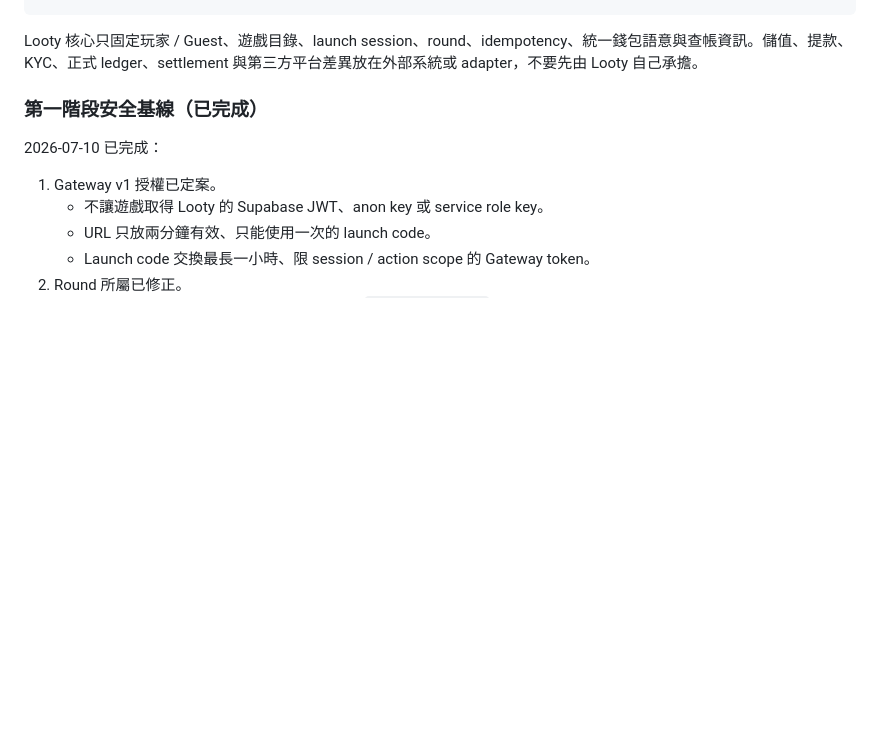
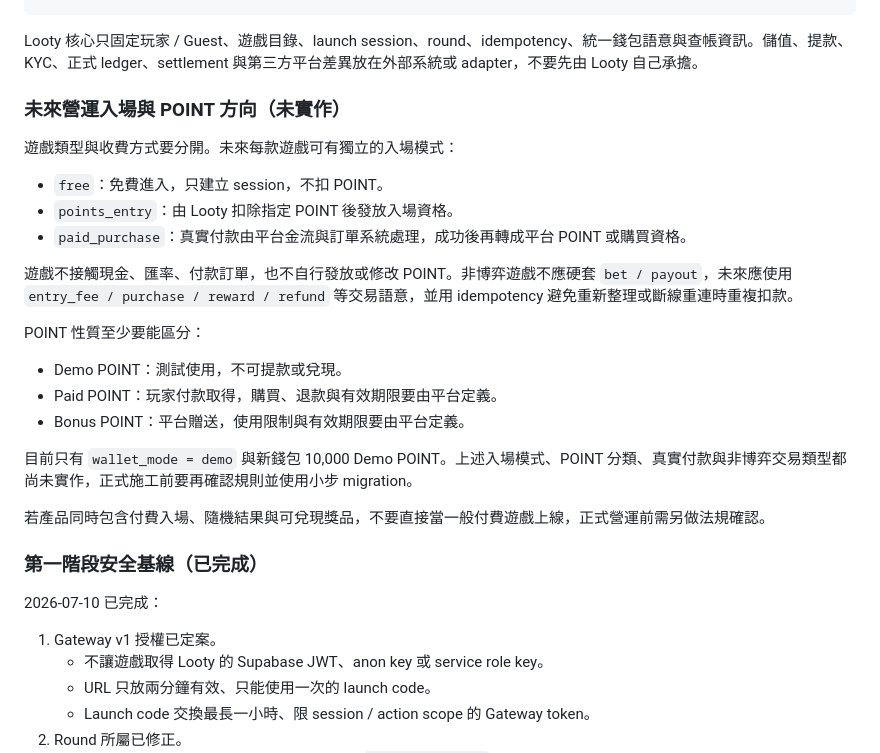
Before and after one commit to pixelgd-games/looty, a Markdown page: LOOTY_MVP.md, the part around the change. Drawn GitHub-style; blank space fills up the shorter version.

Commit message:
docs: define future point access modes

````diff
--- a/LOOTY_MVP.md
+++ b/LOOTY_MVP.md
@@ -101,6 +101,26 @@ Game
 ```
 
 Looty 核心只固定玩家 / Guest、遊戲目錄、launch session、round、idempotency、統一錢包語意與查帳資訊。儲值、提款、KYC、正式 ledger、settlement 與第三方平台差異放在外部系統或 adapter，不要先由 Looty 自己承擔。
+
+### 未來營運入場與 POINT 方向（未實作）
+
+遊戲類型與收費方式要分開。未來每款遊戲可有獨立的入場模式：
+
+- `free`：免費進入，只建立 session，不扣 POINT。
+- `points_entry`：由 Looty 扣除指定 POINT 後發放入場資格。
+- `paid_purchase`：真實付款由平台金流與訂單系統處理，成功後再轉成平台 POINT 或購買資格。
+
+遊戲不接觸現金、匯率、付款訂單，也不自行發放或修改 POINT。非博弈遊戲不應硬套 `bet / payout`，未來應使用 `entry_fee / purchase / reward / refund` 等交易語意，並用 idempotency 避免重新整理或斷線重連時重複扣款。
+
+POINT 性質至少要能區分：
+
+- Demo POINT：測試使用，不可提款或兌現。
+- Paid POINT：玩家付款取得，購買、退款與有效期限要由平台定義。
+- Bonus POINT：平台贈送，使用限制與有效期限要由平台定義。
+
+目前只有 `wallet_mode = demo` 與新錢包 10,000 Demo POINT。上述入場模式、POINT 分類、真實付款與非博弈交易類型都尚未實作，正式施工前要再確認規則並使用小步 migration。
+
+若產品同時包含付費入場、隨機結果與可兌現獎品，不要直接當一般付費遊戲上線，正式營運前需另做法規確認。
 
 ### 第一階段安全基線（已完成）
 
````
Also changed, not shown: GAME_PLATFORM_INTEGRATION.md (+18 -0 lines).
